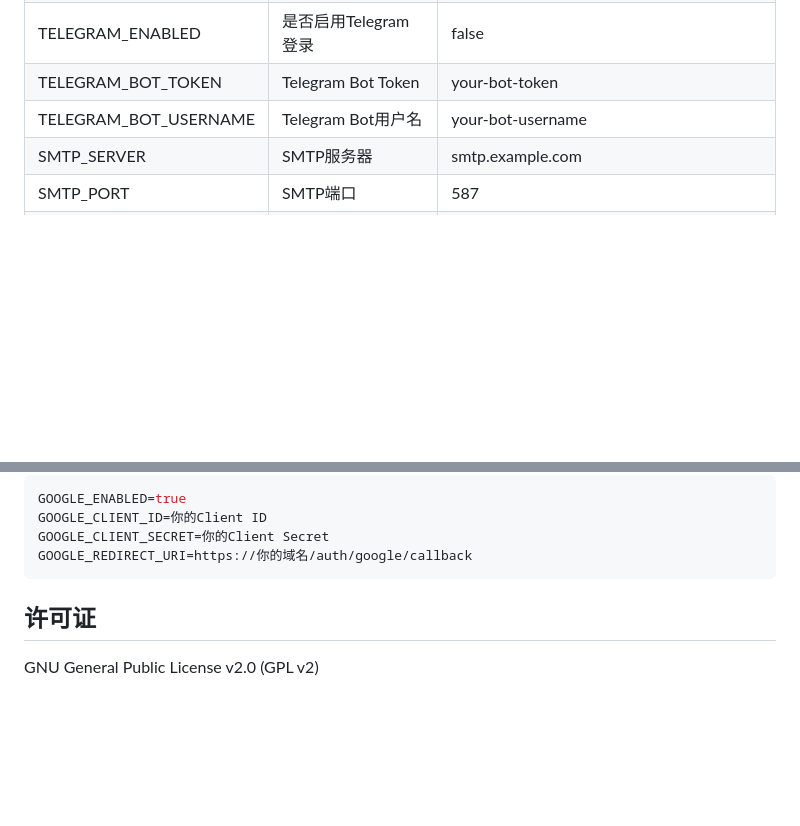
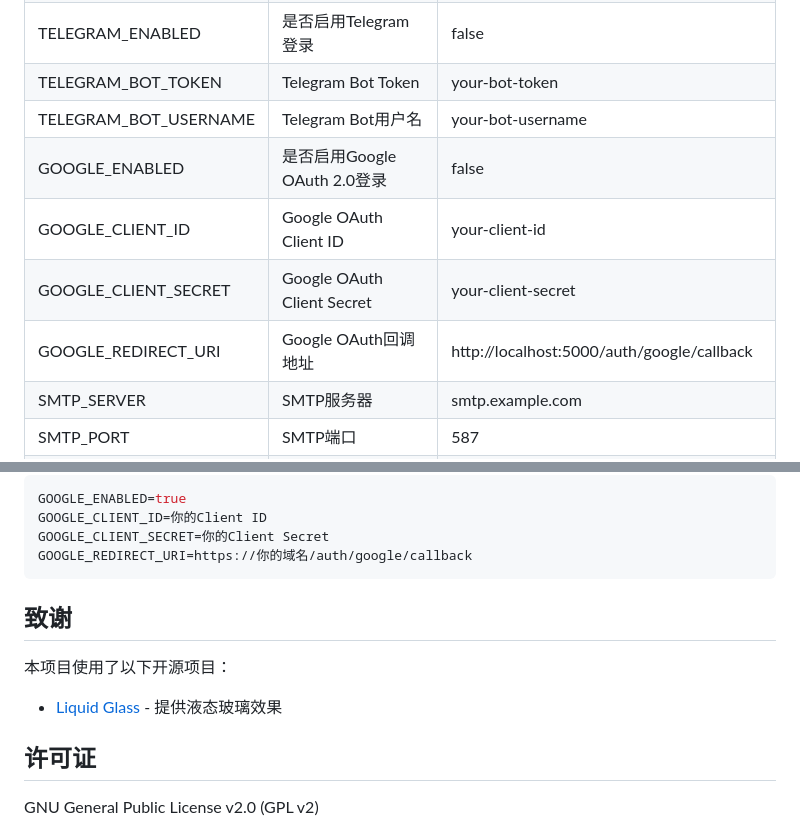
Before and after one commit to sanqiuqwq/Serv00_MailManagerSystem, a Markdown page: README.md, 2 parts joined by grey strips. Drawn GitHub-style; blank space fills up the shorter version.

Commit message:
Add Google OAuth 2.0 settings to README
Added Google OAuth 2.0 configuration options to the README.

````diff
--- a/README.md
+++ b/README.md
@@ -130,6 +130,10 @@ python update_db.py
 | TELEGRAM_ENABLED | 是否启用Telegram登录 | false |
 | TELEGRAM_BOT_TOKEN | Telegram Bot Token | your-bot-token |
 | TELEGRAM_BOT_USERNAME | Telegram Bot用户名 | your-bot-username |
+| GOOGLE_ENABLED | 是否启用Google OAuth 2.0登录 | false |
+| GOOGLE_CLIENT_ID | Google OAuth Client ID | your-client-id |
+| GOOGLE_CLIENT_SECRET | Google OAuth Client Secret | your-client-secret |
+| GOOGLE_REDIRECT_URI | Google OAuth回调地址 | http://localhost:5000/auth/google/callback |
 | SMTP_SERVER | SMTP服务器 | smtp.example.com |
 | SMTP_PORT | SMTP端口 | 587 |
 | SMTP_USERNAME | SMTP用户名 | noreply@example.com |
@@ -252,6 +256,10 @@ GOOGLE_CLIENT_SECRET=你的Client Secret
 GOOGLE_REDIRECT_URI=https://你的域名/auth/google/callback
 ```
 
+## 致谢
+
+本项目使用了以下开源项目：
+- [Liquid Glass](https://github.com/shuding/liquid-glass) - 提供液态玻璃效果
 
 ## 许可证
 
````
